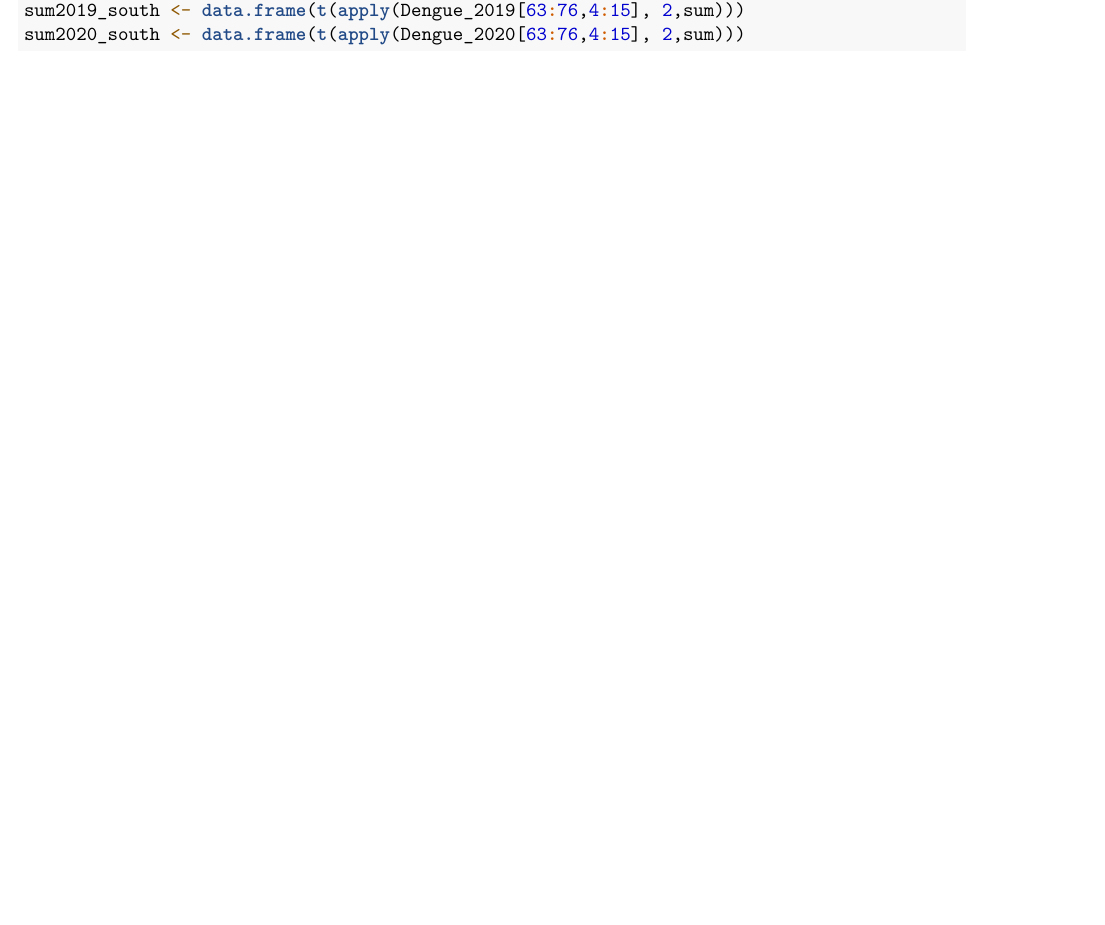
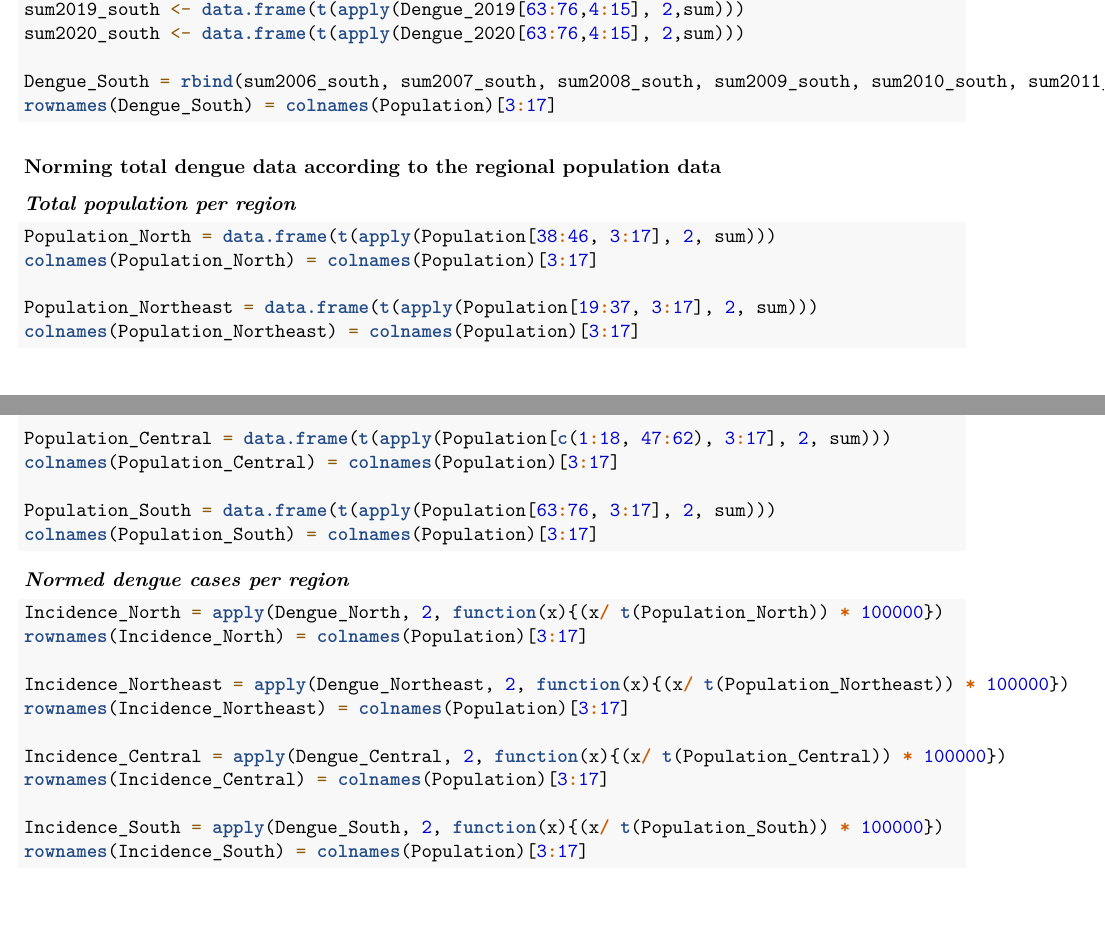
Before and after one commit to datascience-mobi-2023/topic04_team02, an R Markdown document (topic04dengue_team02precipitation.Rmd): part of page 107 of 107 before the commit and two parts of pages 107 and 108 of 108 after it, the two joined at a grey line, cut so that both start at the same text, the shorter picture padded with empty space. Rendered offline with R 4.5, knitr and Pandoc, then LaTeX, with nearby package versions.

Commit message:
Incidence per Region

````diff
--- a/topic04dengue_team02precipitation.Rmd
+++ b/topic04dengue_team02precipitation.Rmd
@@ -1077,4 +1094,39 @@ sum2017_south <- data.frame(t(apply(Dengue_2017[63:76,4:15], 2,sum)))
 sum2018_south <- data.frame(t(apply(Dengue_2018[63:76,4:15], 2,sum)))
 sum2019_south <- data.frame(t(apply(Dengue_2019[63:76,4:15], 2,sum)))
 sum2020_south <- data.frame(t(apply(Dengue_2020[63:76,4:15], 2,sum)))
+
+Dengue_South = rbind(sum2006_south, sum2007_south, sum2008_south, sum2009_south, sum2010_south, sum2011_south, sum2012_south, sum2013_south, sum2014_south, sum2015_south, sum2016_south, sum2017_south, sum2018_south, sum2019_south, sum2020_south)
+rownames(Dengue_South) = colnames(Population)[3:17]
 ```
+
+### Norming total dengue data according to the regional population data
+
+***Total population per region***
+```{r}
+Population_North = data.frame(t(apply(Population[38:46, 3:17], 2, sum)))
+colnames(Population_North) = colnames(Population)[3:17]
+
+Population_Northeast = data.frame(t(apply(Population[19:37, 3:17], 2, sum)))
+colnames(Population_Northeast) = colnames(Population)[3:17]
+
+Population_Central = data.frame(t(apply(Population[c(1:18, 47:62), 3:17], 2, sum)))
+colnames(Population_Central) = colnames(Population)[3:17]
+
+Population_South = data.frame(t(apply(Population[63:76, 3:17], 2, sum)))
+colnames(Population_South) = colnames(Population)[3:17]
+```
+
+***Normed dengue cases per region***
+```{r}
+Incidence_North = apply(Dengue_North, 2, function(x){(x/ t(Population_North)) * 100000})
+rownames(Incidence_North) = colnames(Population)[3:17]
+
+Incidence_Northeast = apply(Dengue_Northeast, 2, function(x){(x/ t(Population_Northeast)) * 100000})
+rownames(Incidence_Northeast) = colnames(Population)[3:17]
+
+Incidence_Central = apply(Dengue_Central, 2, function(x){(x/ t(Population_Central)) * 100000})
+rownames(Incidence_Central) = colnames(Population)[3:17]
+
+Incidence_South = apply(Dengue_South, 2, function(x){(x/ t(Population_South)) * 100000})
+rownames(Incidence_South) = colnames(Population)[3:17]
+```
````
Also changed, not shown: topic04dengue_team02precipitation.Rmd (19 more changed lines).
